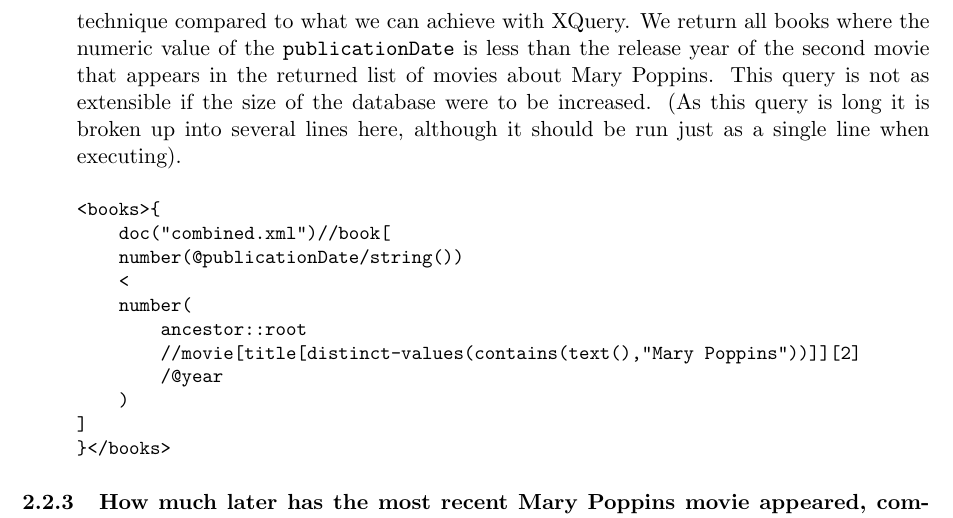
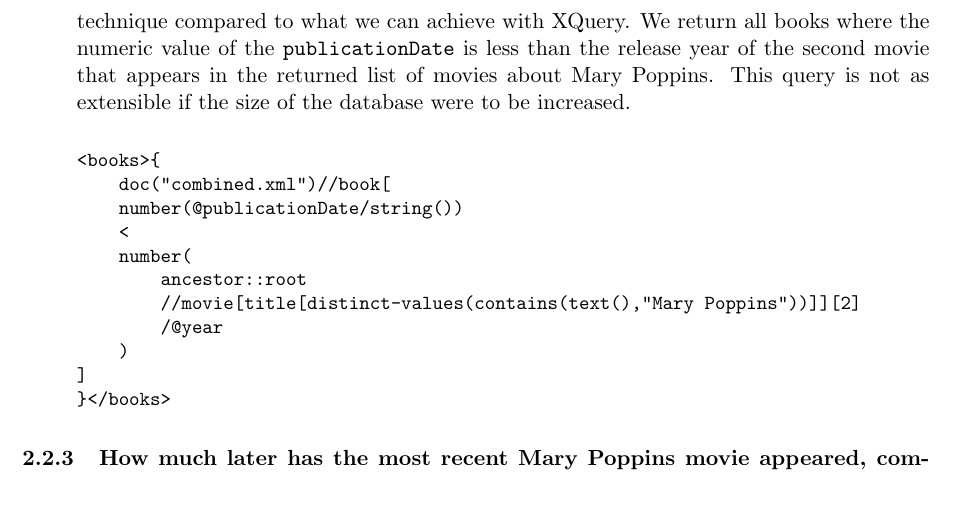
Before and after one commit to bradleymackey/l3-databases, a LaTeX document (report/wbbz74.tex): part of page 6 of 8, cut so that both start at the same text. Compiled offline with pdfLaTeX.

Commit message:
files tweaks, queries confirmed working

```diff
--- a/report/wbbz74.tex
+++ b/report/wbbz74.tex
@@ -193,7 +193,7 @@ return $b
 </books>
 \end{verbatim}
 
-\item \textit{XPath}: If we assume both datasets are present in the same file (where the \texttt{<books>} and \texttt{<media>} nodes are both present within a \texttt{<root>} node, which we will call \texttt{combined.xml}), we can construct a working query---otherwise this would not be possible, as XPath is not able to access more than one file at once. We must assume that the nodes in the \texttt{<books>} and \texttt{<media>} nodes are already ordered by date, which is the major limitation of this technique compared to what we can achieve with XQuery. We return all books where the numeric value of the \texttt{publicationDate} is less than the release year of the second movie that appears in the returned list of movies about Mary Poppins. This query is not as extensible if the size of the database were to be increased. (As this query is long it is broken up into several lines here, although it should be run just as a single line when executing).
+\item \textit{XPath}: If we assume both datasets are present in the same file (where the \texttt{<books>} and \texttt{<media>} nodes are both present within a \texttt{<root>} node, which we will call \texttt{combined.xml}), we can construct a working query---otherwise this would not be possible, as XPath is not able to access more than one file at once. We must assume that the nodes in the \texttt{<books>} and \texttt{<media>} nodes are already ordered by date, which is the major limitation of this technique compared to what we can achieve with XQuery. We return all books where the numeric value of the \texttt{publicationDate} is less than the release year of the second movie that appears in the returned list of movies about Mary Poppins. This query is not as extensible if the size of the database were to be increased.
 
 % verified working
 \begin{small}
```
Also changed, not shown: report/wbbz74.pdf, 9 other files.
